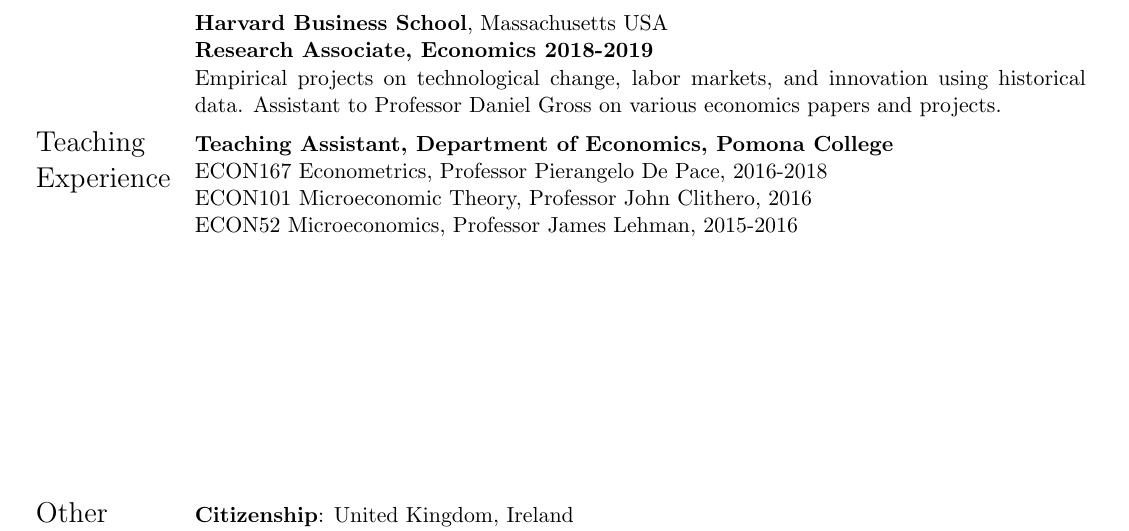
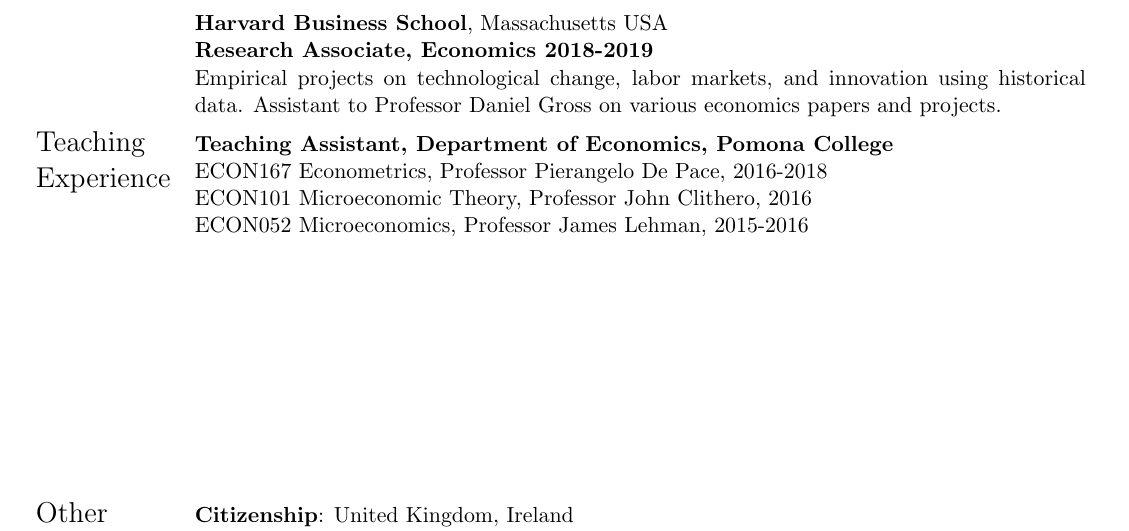
Before and after one commit to shoganhennessy/shoganhennessy.github.io, a LaTeX CV (files/cv/cv-shoganhennessy.tex): part of page 1 of 2, cut so that both start at the same text. Compiled offline with pdfLaTeX.

Commit message:
adjusted CV format for the millinoth time.

```diff
--- a/files/cv/cv-shoganhennessy.tex
+++ b/files/cv/cv-shoganhennessy.tex
@@ -90,7 +90,7 @@
 
     ECON101 Microeconomic Theory, Professor John Clithero, 2016
 
-    ECON52 Microeconomics, Professor James Lehman, 2015-2016
+    ECON052 Microeconomics, Professor James Lehman, 2015-2016
 
 %% Extra info
 \\[25ex]
```
Also changed, not shown: files/cv/cv-shoganhennessy.pdf.
